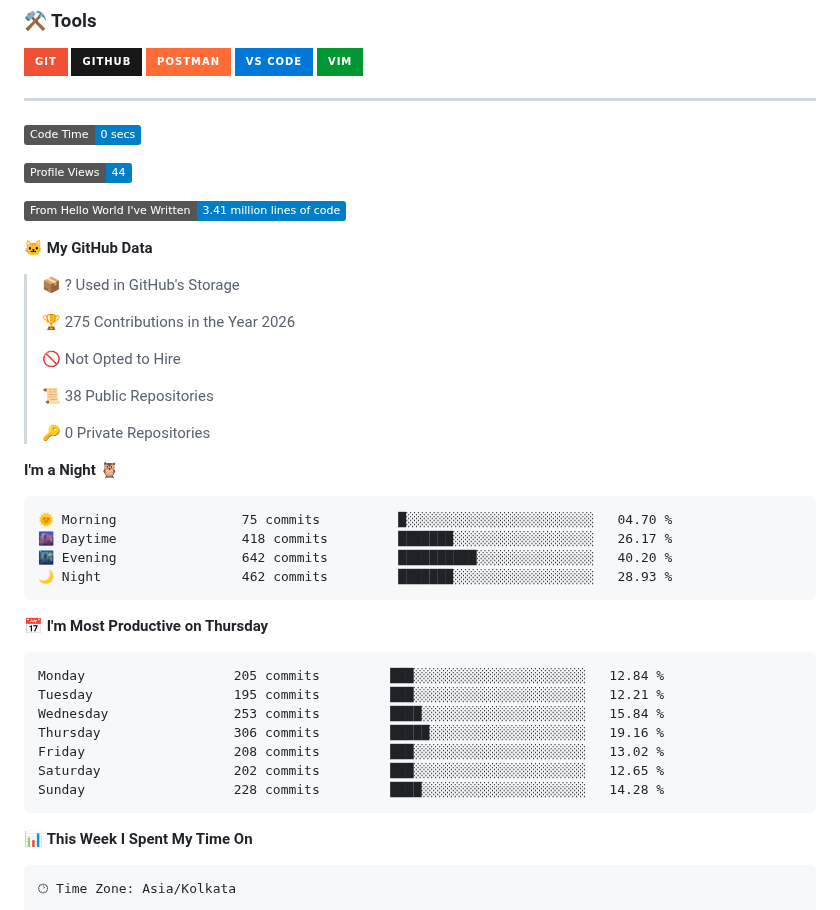
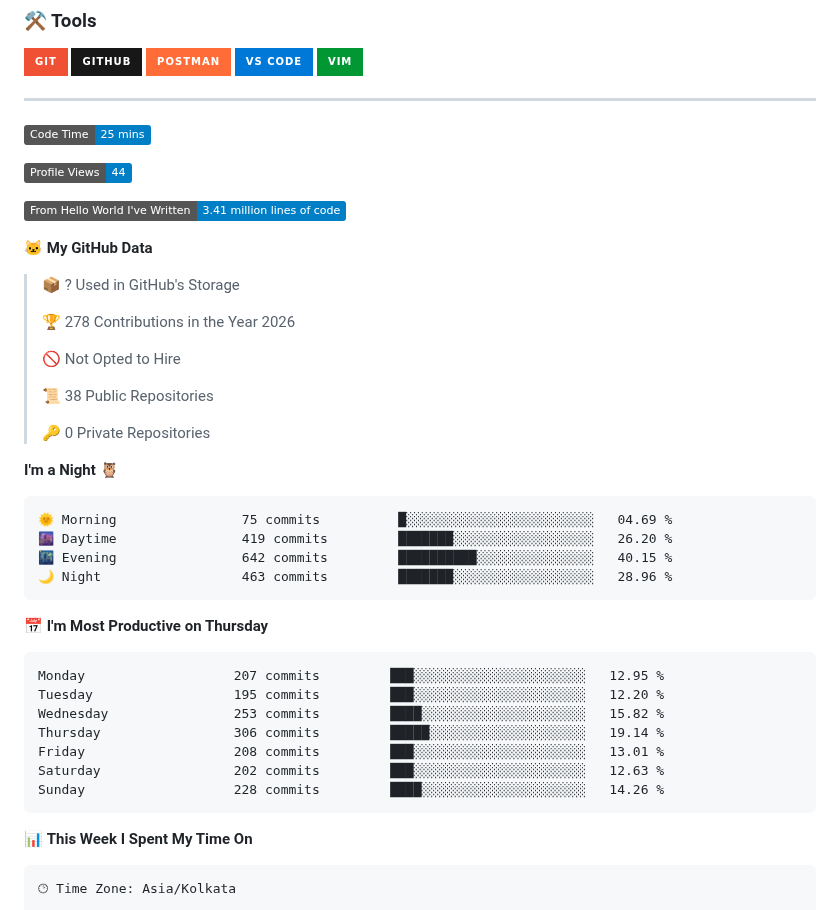
Before and after one commit to DakshC17/DakshC17, a Markdown page: README.md, the part around one of its changes. Rendered like a GitHub page; badges without logos.

Commit message:
Updated Waka Stats

````diff
--- a/README.md
+++ b/README.md
@@ -160,7 +160,7 @@ To build **impactful AI products** that solve real problems — bridging cutting
 ---
 
 <!--START_SECTION:waka-->
-![Code Time](http://img.shields.io/badge/Code%20Time-0%20secs-blue?style=flat)
+![Code Time](http://img.shields.io/badge/Code%20Time-25%20mins-blue?style=flat)
 
 ![Profile Views](http://img.shields.io/badge/Profile%20Views-44-blue?style=flat)
 
@@ -170,7 +170,7 @@ To build **impactful AI products** that solve real problems — bridging cutting
 
 > 📦 ? Used in GitHub's Storage
  >
-> 🏆 275 Contributions in the Year 2026
+> 🏆 278 Contributions in the Year 2026
  >
 > 🚫 Not Opted to Hire
  >
@@ -181,21 +181,21 @@ To build **impactful AI products** that solve real problems — bridging cutting
 **I'm a Night 🦉**
 
 ```text
-🌞 Morning                75 commits          █░░░░░░░░░░░░░░░░░░░░░░░░   04.70 %
-🌆 Daytime                418 commits         ███████░░░░░░░░░░░░░░░░░░   26.17 %
-🌃 Evening                642 commits         ██████████░░░░░░░░░░░░░░░   40.20 %
-🌙 Night                  462 commits         ███████░░░░░░░░░░░░░░░░░░   28.93 %
+🌞 Morning                75 commits          █░░░░░░░░░░░░░░░░░░░░░░░░   04.69 %
+🌆 Daytime                419 commits         ███████░░░░░░░░░░░░░░░░░░   26.20 %
+🌃 Evening                642 commits         ██████████░░░░░░░░░░░░░░░   40.15 %
+🌙 Night                  463 commits         ███████░░░░░░░░░░░░░░░░░░   28.96 %
 ```
 📅 **I'm Most Productive on Thursday**
 
 ```text
-Monday                   205 commits         ███░░░░░░░░░░░░░░░░░░░░░░   12.84 %
-Tuesday                  195 commits         ███░░░░░░░░░░░░░░░░░░░░░░   12.21 %
-Wednesday                253 commits         ████░░░░░░░░░░░░░░░░░░░░░   15.84 %
-Thursday                 306 commits         █████░░░░░░░░░░░░░░░░░░░░   19.16 %
-Friday                   208 commits         ███░░░░░░░░░░░░░░░░░░░░░░   13.02 %
-Saturday                 202 commits         ███░░░░░░░░░░░░░░░░░░░░░░   12.65 %
-Sunday                   228 commits         ████░░░░░░░░░░░░░░░░░░░░░   14.28 %
+Monday                   207 commits         ███░░░░░░░░░░░░░░░░░░░░░░   12.95 %
+Tuesday                  195 commits         ███░░░░░░░░░░░░░░░░░░░░░░   12.20 %
+Wednesday                253 commits         ████░░░░░░░░░░░░░░░░░░░░░   15.82 %
+Thursday                 306 commits         █████░░░░░░░░░░░░░░░░░░░░   19.14 %
+Friday                   208 commits         ███░░░░░░░░░░░░░░░░░░░░░░   13.01 %
+Saturday                 202 commits         ███░░░░░░░░░░░░░░░░░░░░░░   12.63 %
+Sunday                   228 commits         ████░░░░░░░░░░░░░░░░░░░░░   14.26 %
 ```
 
 
````
Also changed, not shown: other parts of README.md (+1 -1 lines), assets/bar_graph.png.
